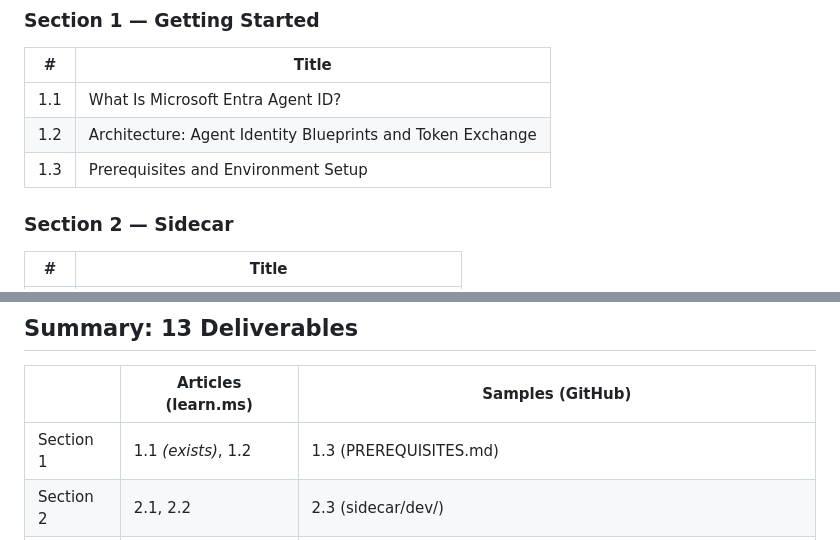
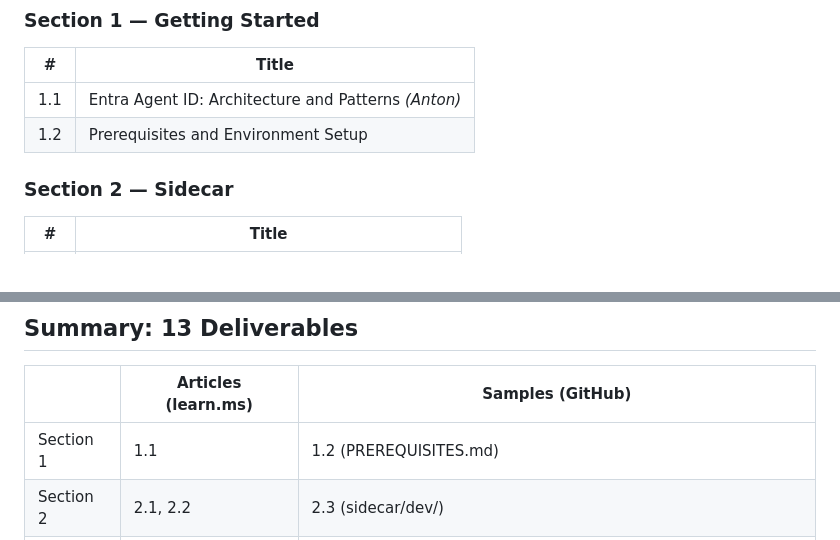
Before and after one commit to vj926/entra-agentid-samples, a Markdown page: GA-CONTENT-TOC.md, 2 parts joined by grey strips. GitHub-like rendering.

Commit message:
Merge Section 1 items, assign 1.1 to Anton
Co-authored-by: Copilot <223556219+Copilot@users.noreply.github.com>

```diff
--- a/GA-CONTENT-TOC.md
+++ b/GA-CONTENT-TOC.md
@@ -97,9 +97,8 @@ microsoft/entra-agentid-samples/
 
 | # | Title |
 |---|---|
-| 1.1 | What Is Microsoft Entra Agent ID? |
-| 1.2 | Architecture: Agent Identity Blueprints and Token Exchange |
-| 1.3 | Prerequisites and Environment Setup |
+| 1.1 | Entra Agent ID: Architecture and Patterns *(Anton)* |
+| 1.2 | Prerequisites and Environment Setup |
 
 ### Section 2 — Sidecar
 
@@ -212,7 +211,7 @@ owner/feature → PR → dev → PR → main
 
 | | Articles (learn.ms) | Samples (GitHub) |
 |---|---|---|
-| Section 1 | 1.1 *(exists)*, 1.2 | 1.3 (PREREQUISITES.md) |
+| Section 1 | 1.1 | 1.2 (PREREQUISITES.md) |
 | Section 2 | 2.1, 2.2 | 2.3 (sidecar/dev/) |
 | Section 3 | 3.1, 3.2, 3.3, 3.5 | 3.1 (sidecar/aws/), 3.2 (sidecar/gcp/), 3.3 (federation/gcp/), 3.5 (n8n/) |
 | Section 4 | 4.1, 4.2 | 4.1 (deploy/azure/app-service/), 4.2 (deploy/azure/aks/) |
```
